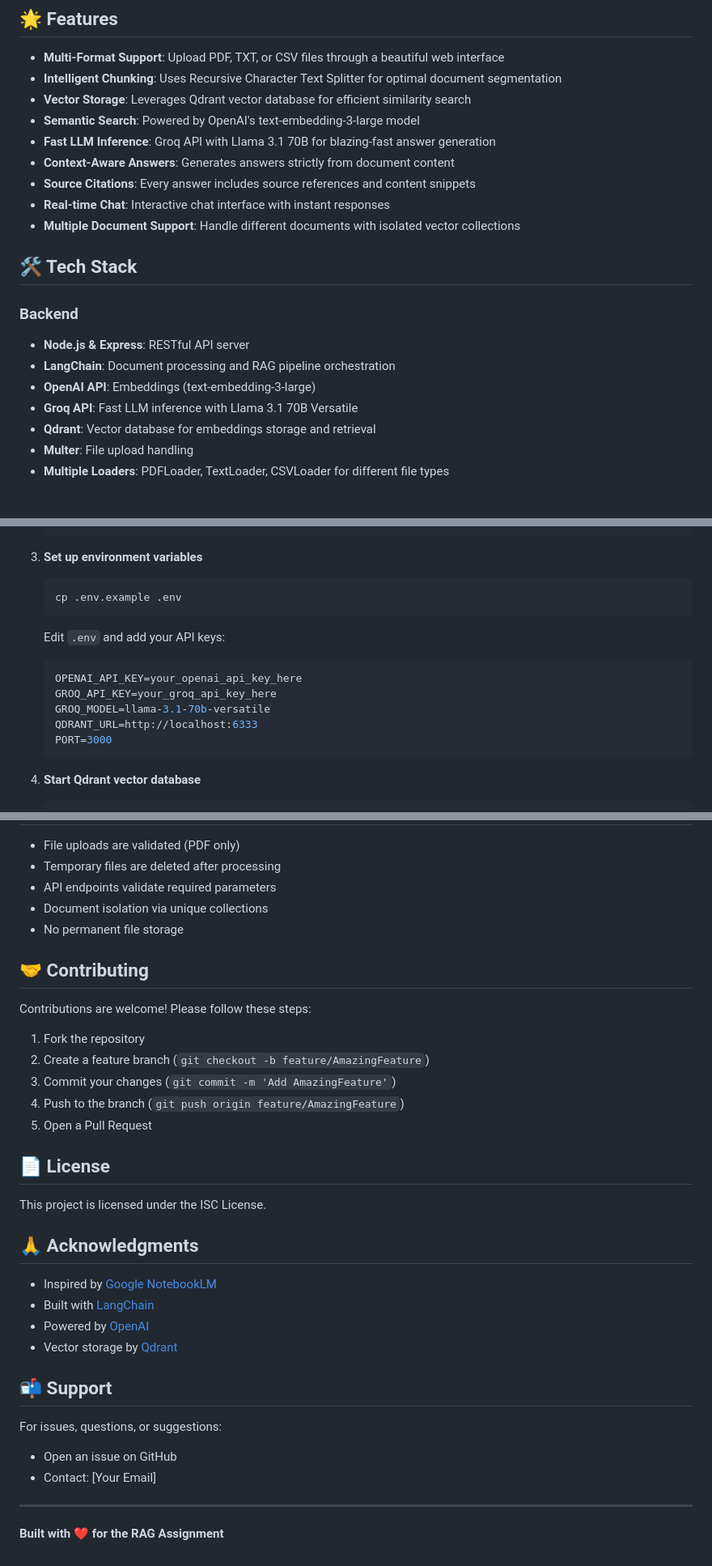
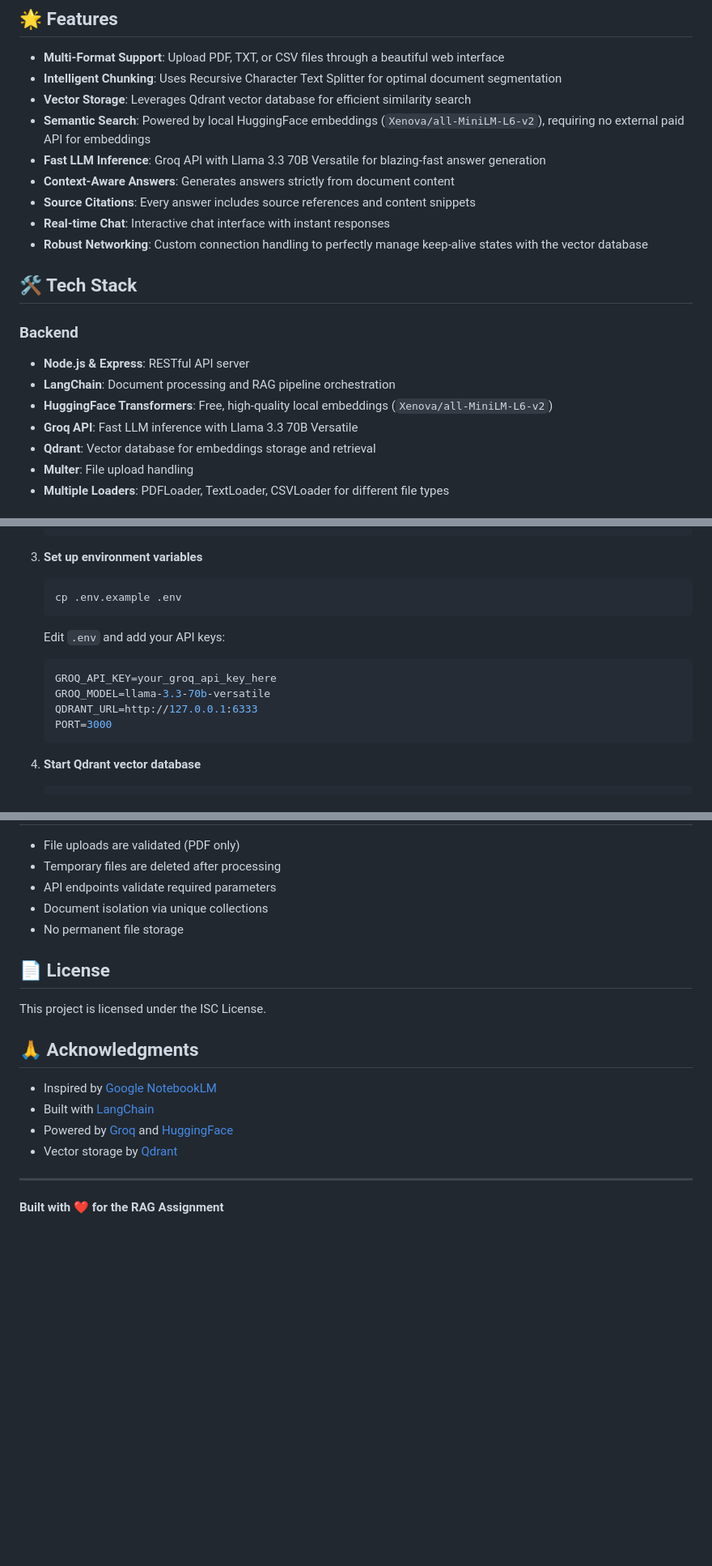
Before and after one commit to THRISHAL12345/notebook_lm, a Markdown page: README.md, 3 parts joined by grey strips. Shown at 81% size. Drawn GitHub-style; blank space fills up the shorter version.

````diff
--- a/README.md
+++ b/README.md
@@ -7,20 +7,20 @@ A full-stack RAG (Retrieval-Augmented Generation) application inspired by Google
 - **Multi-Format Support**: Upload PDF, TXT, or CSV files through a beautiful web interface
 - **Intelligent Chunking**: Uses Recursive Character Text Splitter for optimal document segmentation
 - **Vector Storage**: Leverages Qdrant vector database for efficient similarity search
-- **Semantic Search**: Powered by OpenAI's text-embedding-3-large model
-- **Fast LLM Inference**: Groq API with Llama 3.1 70B for blazing-fast answer generation
+- **Semantic Search**: Powered by local HuggingFace embeddings (`Xenova/all-MiniLM-L6-v2`), requiring no external paid API for embeddings
+- **Fast LLM Inference**: Groq API with Llama 3.3 70B Versatile for blazing-fast answer generation
 - **Context-Aware Answers**: Generates answers strictly from document content
 - **Source Citations**: Every answer includes source references and content snippets
 - **Real-time Chat**: Interactive chat interface with instant responses
-- **Multiple Document Support**: Handle different documents with isolated vector collections
+- **Robust Networking**: Custom connection handling to perfectly manage keep-alive states with the vector database
 
 ## 🛠️ Tech Stack
 
 ### Backend
 - **Node.js & Express**: RESTful API server
 - **LangChain**: Document processing and RAG pipeline orchestration
-- **OpenAI API**: Embeddings (text-embedding-3-large)
-- **Groq API**: Fast LLM inference with Llama 3.1 70B Versatile
+- **HuggingFace Transformers**: Free, high-quality local embeddings (`Xenova/all-MiniLM-L6-v2`)
+- **Groq API**: Fast LLM inference with Llama 3.3 70B Versatile
 - **Qdrant**: Vector database for embeddings storage and retrieval
 - **Multer**: File upload handling
 - **Multiple Loaders**: PDFLoader, TextLoader, CSVLoader for different file types
@@ -100,10 +100,9 @@ A full-stack RAG (Retrieval-Augmented Generation) application inspired by Google
 
    Edit `.env` and add your API keys:
    ```env
-   OPENAI_API_KEY=your_openai_api_key_here
    GROQ_API_KEY=your_groq_api_key_here
-   GROQ_MODEL=llama-3.1-70b-versatile
-   QDRANT_URL=http://localhost:6333
+   GROQ_MODEL=llama-3.3-70b-versatile
+   QDRANT_URL=http://127.0.0.1:6333
    PORT=3000
    ```
 
@@ -295,16 +293,6 @@ NotebookLM-RAG/
 - Document isolation via unique collections
 - No permanent file storage
 
-## 🤝 Contributing
-
-Contributions are welcome! Please follow these steps:
-
-1. Fork the repository
-2. Create a feature branch (`git checkout -b feature/AmazingFeature`)
-3. Commit your changes (`git commit -m 'Add AmazingFeature'`)
-4. Push to the branch (`git push origin feature/AmazingFeature`)
-5. Open a Pull Request
-
 ## 📄 License
 
 This project is licensed under the ISC License.
@@ -313,14 +301,8 @@ This project is licensed under the ISC License.
 
 - Inspired by [Google NotebookLM](https://notebooklm.google.com/)
 - Built with [LangChain](https://www.langchain.com/)
-- Powered by [OpenAI](https://openai.com/)
+- Powered by [Groq](https://groq.com/) and [HuggingFace](https://huggingface.co/)
 - Vector storage by [Qdrant](https://qdrant.tech/)
-
-## 📬 Support
-
-For issues, questions, or suggestions:
-- Open an issue on GitHub
-- Contact: [Your Email]
 
 ---
 
````
Also changed, not shown: other parts of README.md (+7 -8 lines).
